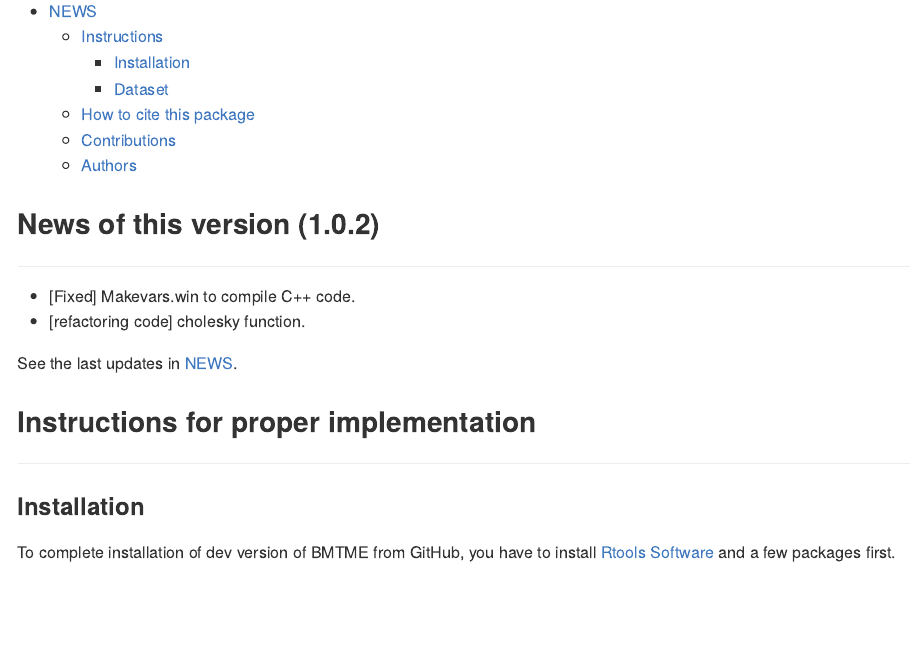
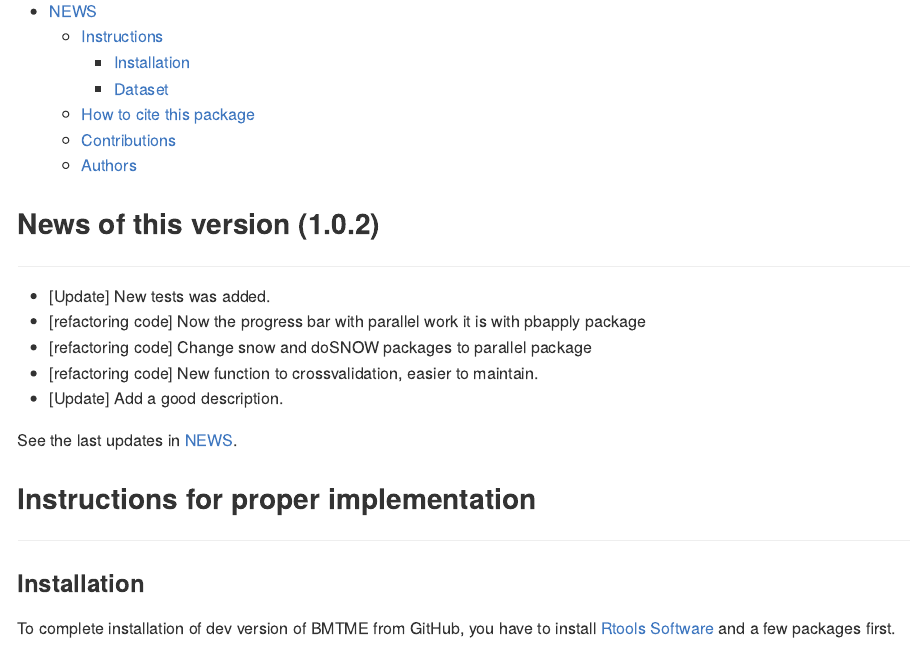
Before and after one commit to frahik/BMTME, an R Markdown document (README.Rmd): the page in a window 1100 px wide, from 330 px down. The pictures show the output file README.md that the author committed with the source, drawn offline in the style of GitHub; badge pictures from the web are left out.

Commit message:
update readme files

```diff
--- a/README.Rmd
+++ b/README.Rmd
@@ -49,8 +49,11 @@ output: github_document
   News of this version (`r packageVersion('BMTME')`)
 </h2>
 
- * [Fixed] Makevars.win to compile C++ code.
- * [refactoring code] cholesky function.
+ * [Update] New tests was added.
+ * [refactoring code] Now the progress bar with parallel work it is with pbapply package
+ * [refactoring code] Change snow and doSNOW packages to parallel package
+ * [refactoring code] New function to crossvalidation, easier to maintain.
+ * [Update] Add a good description.
 
 
 See the last updates in [NEWS](NEWS.md).
```
Also changed, not shown: README.md.
